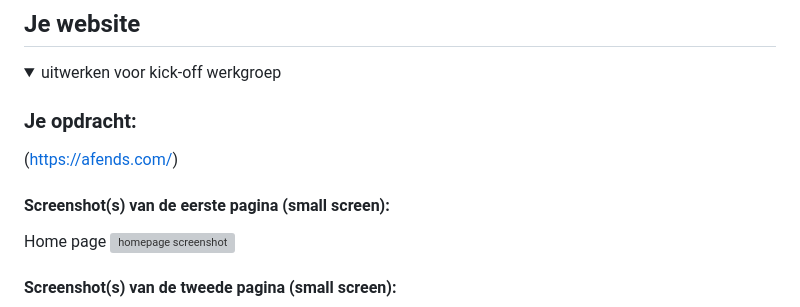
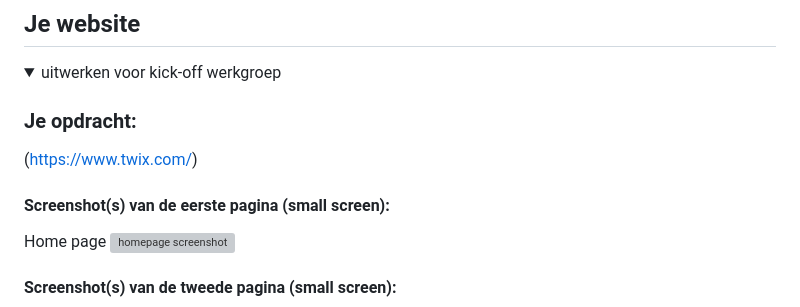
Before and after one commit to DaphneJager/DaphneJager-FED-her, a Markdown page: README.md, the part around one of its changes. Rendered like a GitHub page; grey boxes are pictures that could not be loaded.

```diff
--- a/README.md
+++ b/README.md
@@ -36,7 +36,7 @@ Nb. Door *open* toe te voegen aan een *details* element kun je deze standaard op
   <summary>uitwerken voor kick-off werkgroep</summary>
 
   ### Je opdracht:
-  (https://afends.com/)
+  (https://www.twix.com/)
 
   #### Screenshot(s) van de eerste pagina (small screen):
   Home page
```
Also changed, not shown: other parts of README.md (+2 -2 lines).
